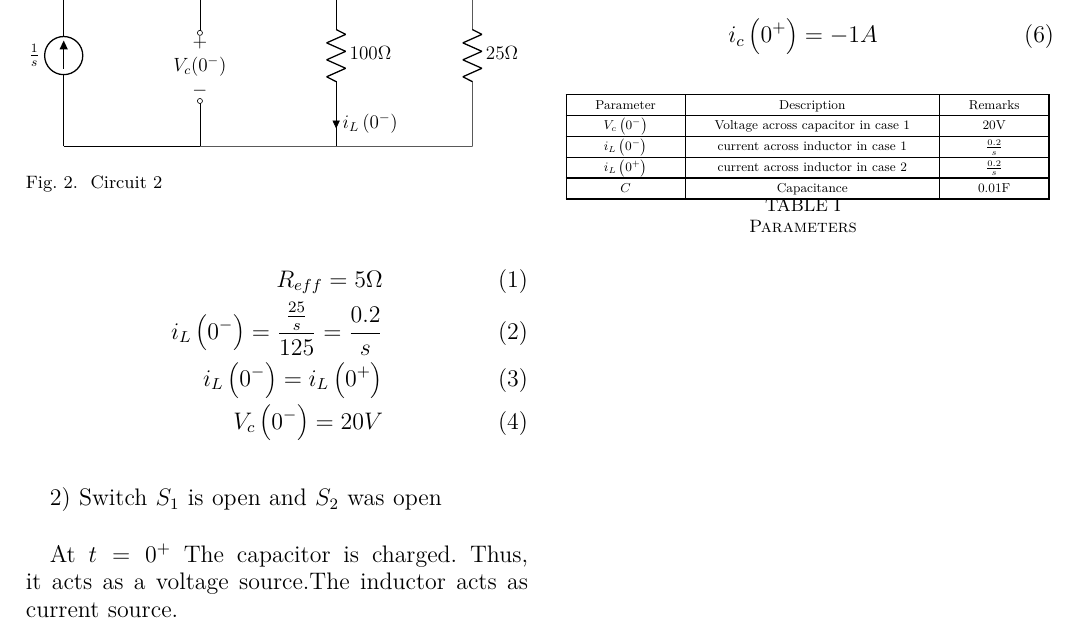
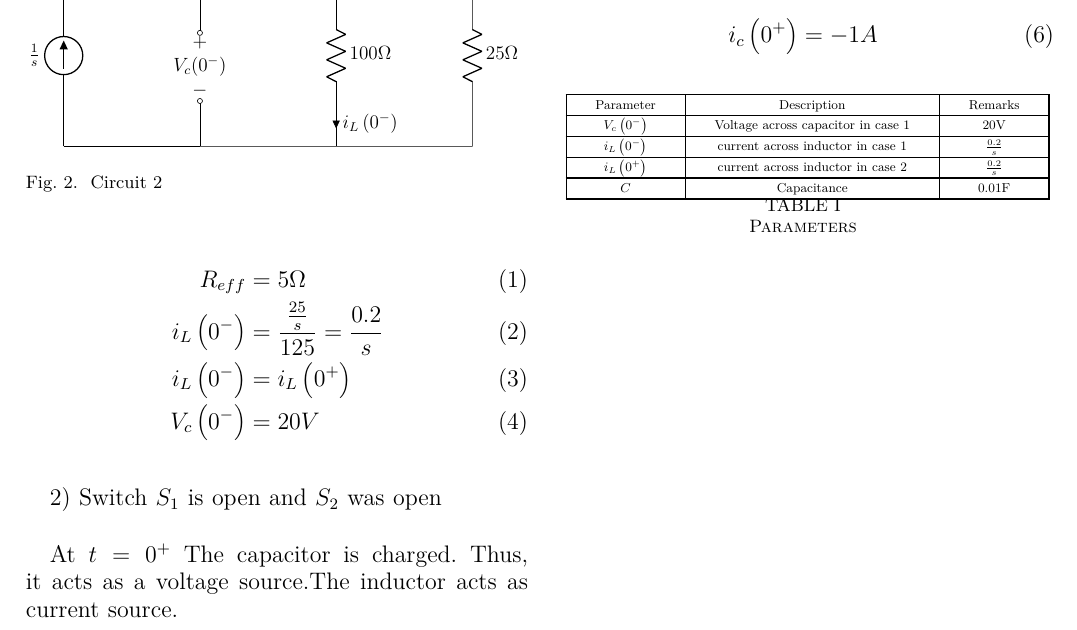
Before and after one commit to Deepakreddy1510/gate-1, a LaTeX paper (gate1.tex): part of the page, cut so that both start at the same text. Compiled offline with pdfLaTeX.

Commit message:
Add files via upload

```diff
--- a/gate1.tex
+++ b/gate1.tex
@@ -47,10 +47,10 @@
 \end{figure}
 
 \begin{align}
-    R_{eff} = 5 \Omega \\
-    i_{L} \brak{0^-} = \frac{\frac{25}{s}}{125}  = \frac{0.2}{s}\\
-    i_{L} \brak{0^-} = i_{L} \brak{0^+}\\
-    V_c \brak{0^-} = 20V
+    R_{eff} &= 5 \Omega \\
+    i_{L} \brak{0^-} &= \frac{\frac{25}{s}}{125}  = \frac{0.2}{s}\\
+    i_{L} \brak{0^-} &= i_{L} \brak{0^+}\\
+    V_c \brak{0^-} &= 20V
 \end{align}
 
 \bigskip
```
Also changed, not shown: gate1.pdf, 1 other file.
